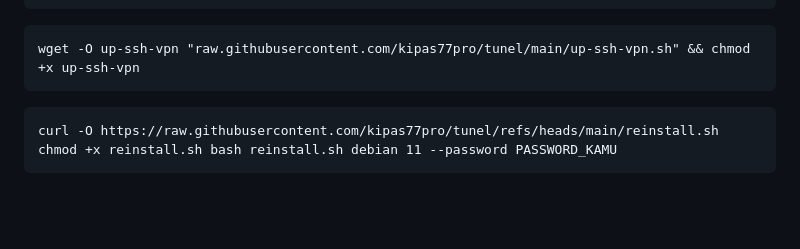
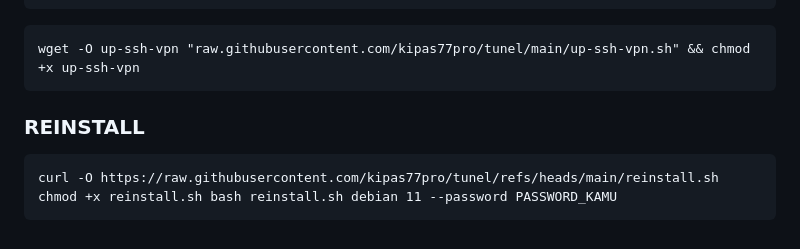
Before and after one commit to kipas77pro/tunel, a Markdown page: README.md, the part around the change. Rendered like a GitHub page; blank space fills up the shorter version.

`````diff
--- a/README.md
+++ b/README.md
@@ -115,6 +115,8 @@ wget -O info "raw.githubusercontent.com/kipas77pro/tunel/main/info.sh" && chmod
 wget -O up-ssh-vpn "raw.githubusercontent.com/kipas77pro/tunel/main/up-ssh-vpn.sh" && chmod +x up-ssh-vpn
 ````
 
+### REINSTALL
+
 ````
 curl -O https://raw.githubusercontent.com/kipas77pro/tunel/refs/heads/main/reinstall.sh chmod +x reinstall.sh bash reinstall.sh debian 11 --password PASSWORD_KAMU
 ````
`````
